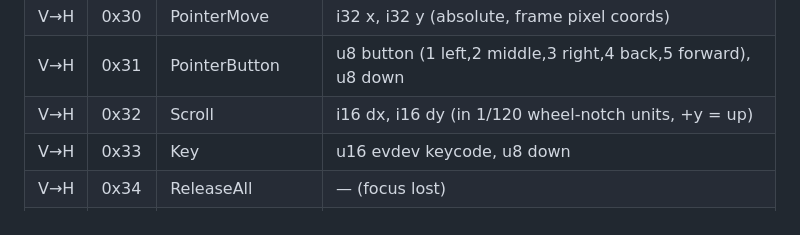
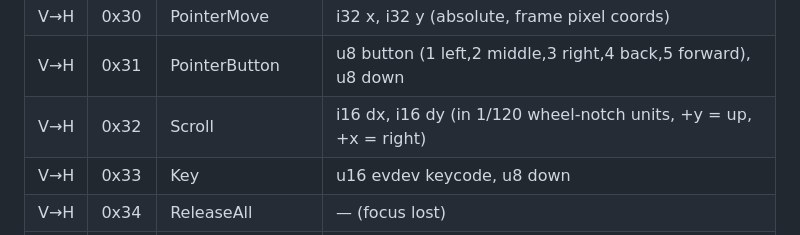
Before and after one commit to Dhiva-Labs/CrossShell, a Markdown page: PLAN.md, the part around the change. GitHub-like rendering.

Commit message:
docs: specify horizontal scroll direction

```diff
--- a/PLAN.md
+++ b/PLAN.md
@@ -242,7 +242,7 @@ Session:
 | H→V | 0x24 | DisplaysChanged | u8 n, n × Display |
 | V→H | 0x30 | PointerMove | i32 x, i32 y (absolute, frame pixel coords) |
 | V→H | 0x31 | PointerButton | u8 button (1 left,2 middle,3 right,4 back,5 forward), u8 down |
-| V→H | 0x32 | Scroll | i16 dx, i16 dy (in 1/120 wheel-notch units, +y = up) |
+| V→H | 0x32 | Scroll | i16 dx, i16 dy (in 1/120 wheel-notch units, +y = up, +x = right) |
 | V→H | 0x33 | Key | u16 evdev keycode, u8 down |
 | V→H | 0x34 | ReleaseAll | — (focus lost) |
 | both | 0x40 | ClipboardText | utf8 bytes (≤ 1 MiB) |
```
